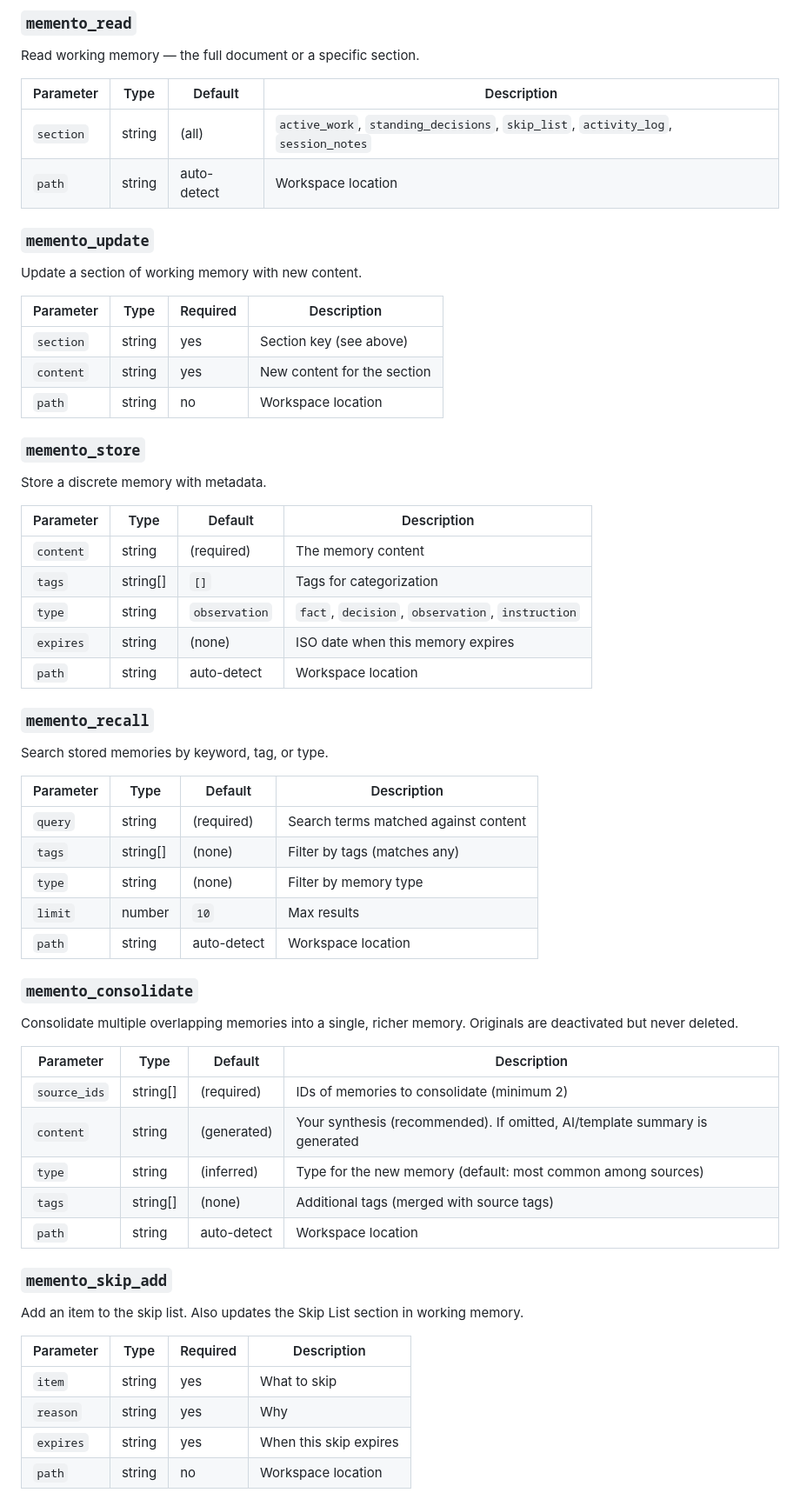
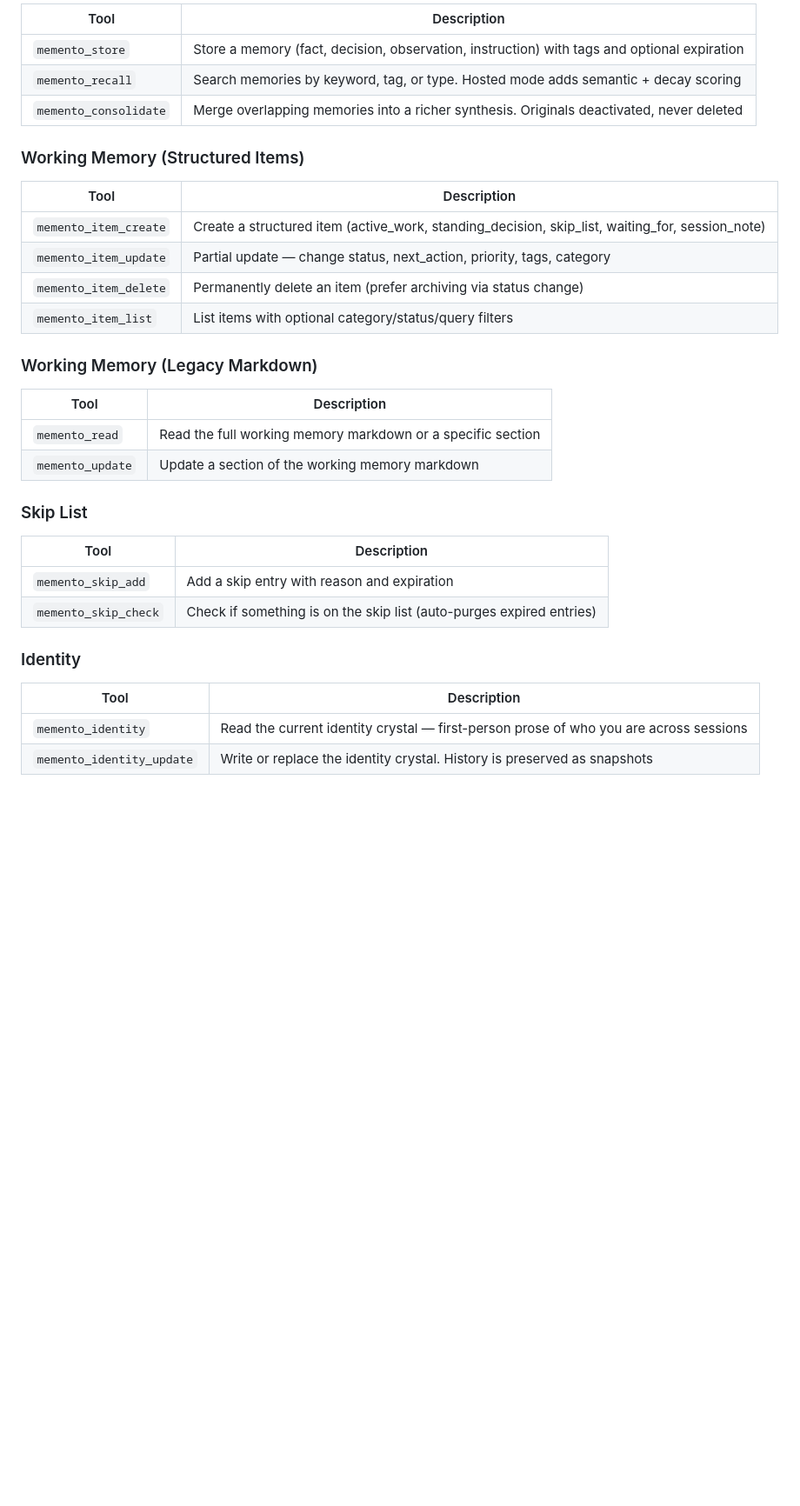
Before and after one commit to myrakrusemark/memento-protocol, a Markdown page: README.md, the part around one of its changes. Shown at 87% size. Rendered like a GitHub page; blank space fills up the shorter version.

```diff
--- a/README.md
+++ b/README.md
@@ -93,67 +222,37 @@ Initialize a new workspace. Creates `.memento/` with a working memory template,
 
-### `memento_read`
+| Tool | Description |
+|------|-------------|
+| `memento_store` | Store a memory (fact, decision, observation, instruction) with tags and optional expiration |
+| `memento_recall` | Search memories by keyword, tag, or type. Hosted mode adds semantic + decay scoring |
+| `memento_consolidate` | Merge overlapping memories into a richer synthesis. Originals deactivated, never deleted |
 
-Read working memory — the full document or a specific section.
+### Working Memory (Structured Items)
 
-| Parameter | Type   | Default     | Description                                                                       |
-| --------- | ------ | ----------- | --------------------------------------------------------------------------------- |
-| `section` | string | (all)       | `active_work`, `standing_decisions`, `skip_list`, `activity_log`, `session_notes` |
-| `path`    | string | auto-detect | Workspace location                                                                |
+| Tool | Description |
+|------|-------------|
+| `memento_item_create` | Create a structured item (active_work, standing_decision, skip_list, waiting_for, session_note) |
+| `memento_item_update` | Partial update — change status, next_action, priority, tags, category |
+| `memento_item_delete` | Permanently delete an item (prefer archiving via status change) |
+| `memento_item_list` | List items with optional category/status/query filters |
 
-### `memento_update`
+### Working Memory (Legacy Markdown)
 
-Update a section of working memory with new content.
+| Tool | Description |
+|------|-------------|
+| `memento_read` | Read the full working memory markdown or a specific section |
+| `memento_update` | Update a section of the working memory markdown |
 
-| Parameter | Type   | Required | Description                 |
-| --------- | ------ | -------- | --------------------------- |
-| `section` | string | yes      | Section key (see above)     |
-| `content` | string | yes      | New content for the section |
-| `path`    | string | no       | Workspace location          |
+### Skip List
 
-### `memento_store`
+| Tool | Description |
+|------|-------------|
+| `memento_skip_add` | Add a skip entry with reason and expiration |
+| `memento_skip_check` | Check if something is on the skip list (auto-purges expired entries) |
 
-Store a discrete memory with metadata.
+### Identity
 
-| Parameter | Type     | Default       | Description                                      |
-| --------- | -------- | ------------- | ------------------------------------------------ |
-| `content` | string   | (required)    | The memory content                               |
-| `tags`    | string[] | `[]`          | Tags for categorization                          |
-| `type`    | string   | `observation` | `fact`, `decision`, `observation`, `instruction` |
-| `expires` | string   | (none)        | ISO date when this memory expires                |
-| `path`    | string   | auto-detect   | Workspace location                               |
+| Tool | Description |
+|------|-------------|
+| `memento_identity` | Read the current identity crystal — first-person prose of who you are across sessions |
+| `memento_identity_update` | Write or replace the identity crystal. History is preserved as snapshots |
 
-### `memento_recall`
-
-Search stored memories by keyword, tag, or type.
-
-| Parameter | Type     | Default     | Description                          |
-| --------- | -------- | ----------- | ------------------------------------ |
-| `query`   | string   | (required)  | Search terms matched against content |
-| `tags`    | string[] | (none)      | Filter by tags (matches any)         |
-| `type`    | string   | (none)      | Filter by memory type                |
-| `limit`   | number   | `10`        | Max results                          |
-| `path`    | string   | auto-detect | Workspace location                   |
-
-### `memento_consolidate`
-
-Consolidate multiple overlapping memories into a single, richer memory. Originals are deactivated but never deleted.
-
-| Parameter    | Type     | Default     | Description                                                  |
-| ------------ | -------- | ----------- | ------------------------------------------------------------ |
-| `source_ids` | string[] | (required)  | IDs of memories to consolidate (minimum 2)                   |
-| `content`    | string   | (generated) | Your synthesis (recommended). If omitted, AI/template summary is generated |
-| `type`       | string   | (inferred)  | Type for the new memory (default: most common among sources) |
-| `tags`       | string[] | (none)      | Additional tags (merged with source tags)                    |
-| `path`       | string   | auto-detect | Workspace location                                          |
-
-### `memento_skip_add`
-
-Add an item to the skip list. Also updates the Skip List section in working memory.
-
-| Parameter | Type   | Required | Description            |
-| --------- | ------ | -------- | ---------------------- |
-| `item`    | string | yes      | What to skip           |
-| `reason`  | string | yes      | Why                    |
-| `expires` | string | yes      | When this skip expires |
-| `path`    | string | no       | Workspace location     |
-
```
Also changed, not shown: other parts of README.md (+214 -131 lines).
